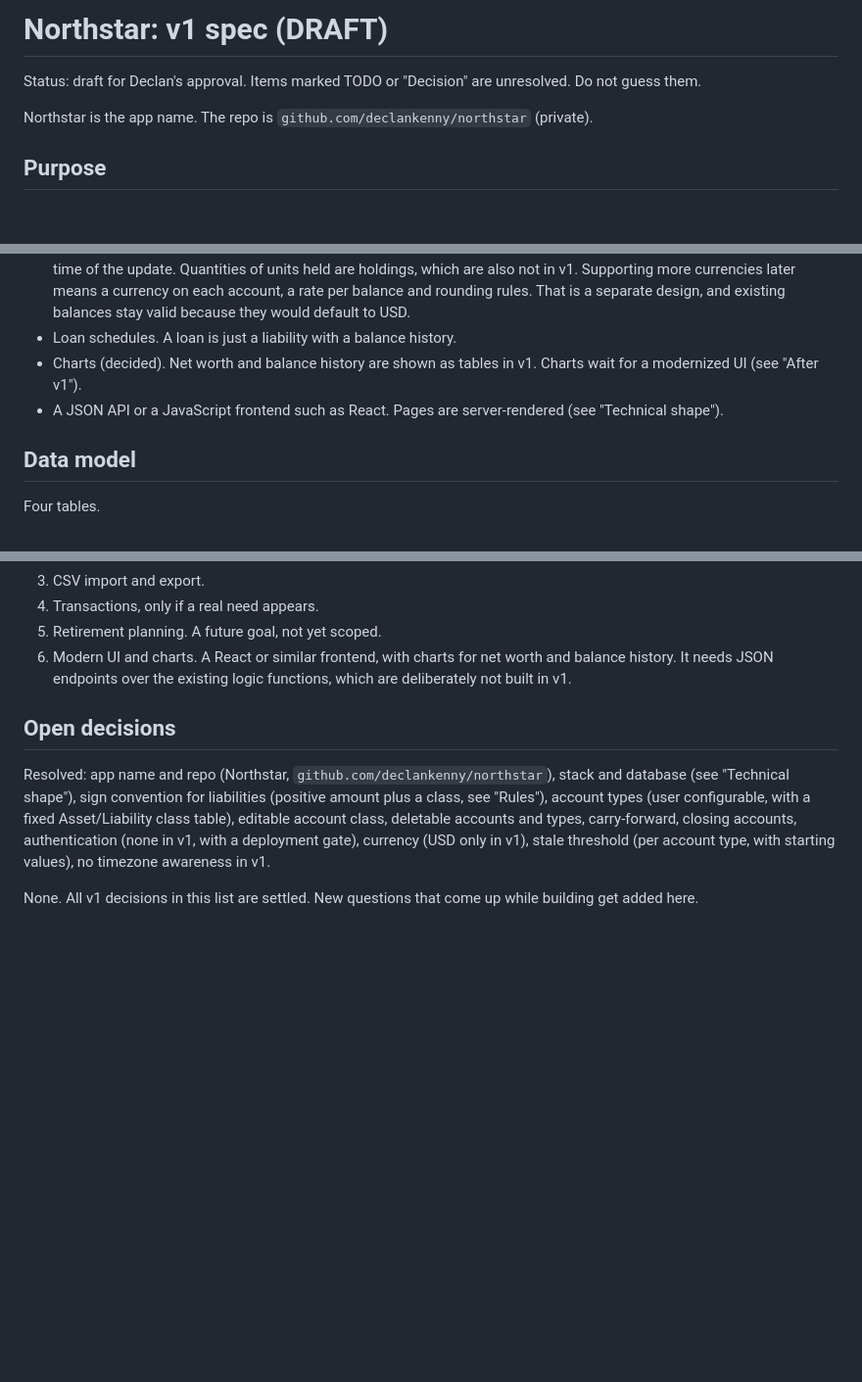
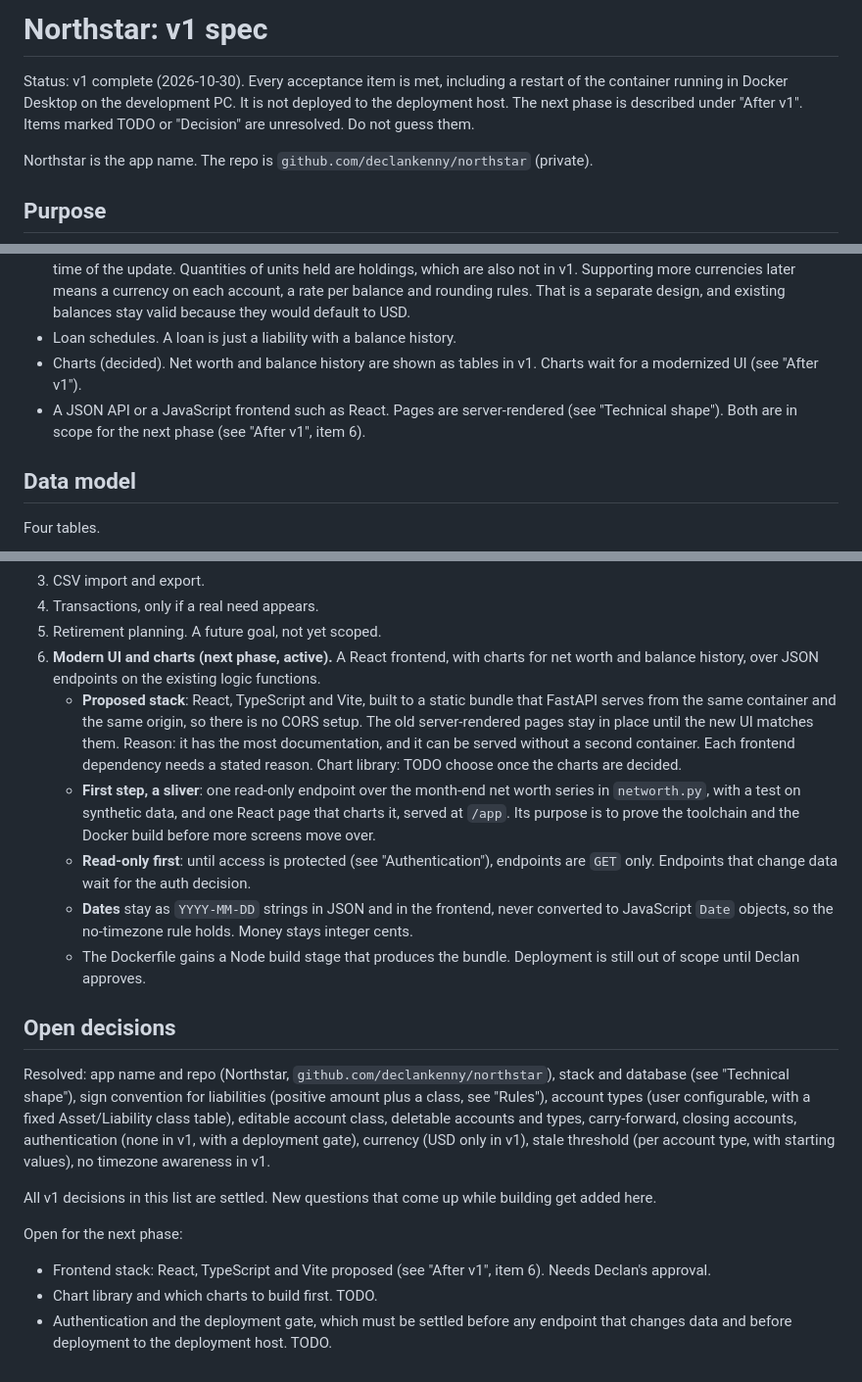
Before and after one commit to declankenny/northstar, a Markdown page: docs/spec.md, 3 parts joined by grey strips. Shown at 98% size. Drawn GitHub-style; blank space fills up the shorter version.

Commit message:
Mark v1 complete and plan the React frontend as the next phase
Update the spec status, move the JSON API and React frontend from
"not in v1" to the active next phase (read-only sliver first), and list
the open decisions: stack approval, chart library, auth and deployment gate.

Co-Authored-By: Claude Sonnet 5.5 <noreply@anthropic.com>

```diff
--- a/docs/spec.md
+++ b/docs/spec.md
@@ -1,6 +1,6 @@
-# Northstar: v1 spec (DRAFT)
+# Northstar: v1 spec
 
-Status: draft for Declan's approval. Items marked TODO or "Decision" are unresolved. Do not guess them.
+Status: v1 complete (2026-10-30). Every acceptance item is met, including a restart of the container running in Docker Desktop on the development PC. It is not deployed to the deployment host. The next phase is described under "After v1". Items marked TODO or "Decision" are unresolved. Do not guess them.
 
 Northstar is the app name. The repo is `github.com/declankenny/northstar` (private).
 
@@ -28,7 +28,7 @@ Track the household's financial position over time. v1 records dated balances fo
 - Multiple currencies (decided for v1). Every amount is US dollars in integer cents, and no currency is stored in the database. A balance held in another currency, or in bitcoin or another crypto asset, is entered as its US dollar value at the time of the update. Quantities of units held are holdings, which are also not in v1. Supporting more currencies later means a currency on each account, a rate per balance and rounding rules. That is a separate design, and existing balances stay valid because they would default to USD.
 - Loan schedules. A loan is just a liability with a balance history.
 - Charts (decided). Net worth and balance history are shown as tables in v1. Charts wait for a modernized UI (see "After v1").
-- A JSON API or a JavaScript frontend such as React. Pages are server-rendered (see "Technical shape").
+- A JSON API or a JavaScript frontend such as React. Pages are server-rendered (see "Technical shape"). Both are in scope for the next phase (see "After v1", item 6).
 
 ## Data model
 
@@ -125,10 +125,21 @@ Stack, architecture, authentication and backup are decided. Packaging and deploy
 3. CSV import and export.
 4. Transactions, only if a real need appears.
 5. Retirement planning. A future goal, not yet scoped.
-6. Modern UI and charts. A React or similar frontend, with charts for net worth and balance history. It needs JSON endpoints over the existing logic functions, which are deliberately not built in v1.
+6. **Modern UI and charts (next phase, active).** A React frontend, with charts for net worth and balance history, over JSON endpoints on the existing logic functions.
+   - **Proposed stack**: React, TypeScript and Vite, built to a static bundle that FastAPI serves from the same container and the same origin, so there is no CORS setup. The old server-rendered pages stay in place until the new UI matches them. Reason: it has the most documentation, and it can be served without a second container. Each frontend dependency needs a stated reason. Chart library: TODO choose once the charts are decided.
+   - **First step, a sliver**: one read-only endpoint over the month-end net worth series in `networth.py`, with a test on synthetic data, and one React page that charts it, served at `/app`. Its purpose is to prove the toolchain and the Docker build before more screens move over.
+   - **Read-only first**: until access is protected (see "Authentication"), endpoints are `GET` only. Endpoints that change data wait for the auth decision.
+   - **Dates** stay as `YYYY-MM-DD` strings in JSON and in the frontend, never converted to JavaScript `Date` objects, so the no-timezone rule holds. Money stays integer cents.
+   - The Dockerfile gains a Node build stage that produces the bundle. Deployment is still out of scope until Declan approves.
 
 ## Open decisions
 
 Resolved: app name and repo (Northstar, `github.com/declankenny/northstar`), stack and database (see "Technical shape"), sign convention for liabilities (positive amount plus a class, see "Rules"), account types (user configurable, with a fixed Asset/Liability class table), editable account class, deletable accounts and types, carry-forward, closing accounts, authentication (none in v1, with a deployment gate), currency (USD only in v1), stale threshold (per account type, with starting values), no timezone awareness in v1.
 
-None. All v1 decisions in this list are settled. New questions that come up while building get added here.
+All v1 decisions in this list are settled. New questions that come up while building get added here.
+
+Open for the next phase:
+
+- Frontend stack: React, TypeScript and Vite proposed (see "After v1", item 6). Needs Declan's approval.
+- Chart library and which charts to build first. TODO.
+- Authentication and the deployment gate, which must be settled before any endpoint that changes data and before deployment to the deployment host. TODO.
```
